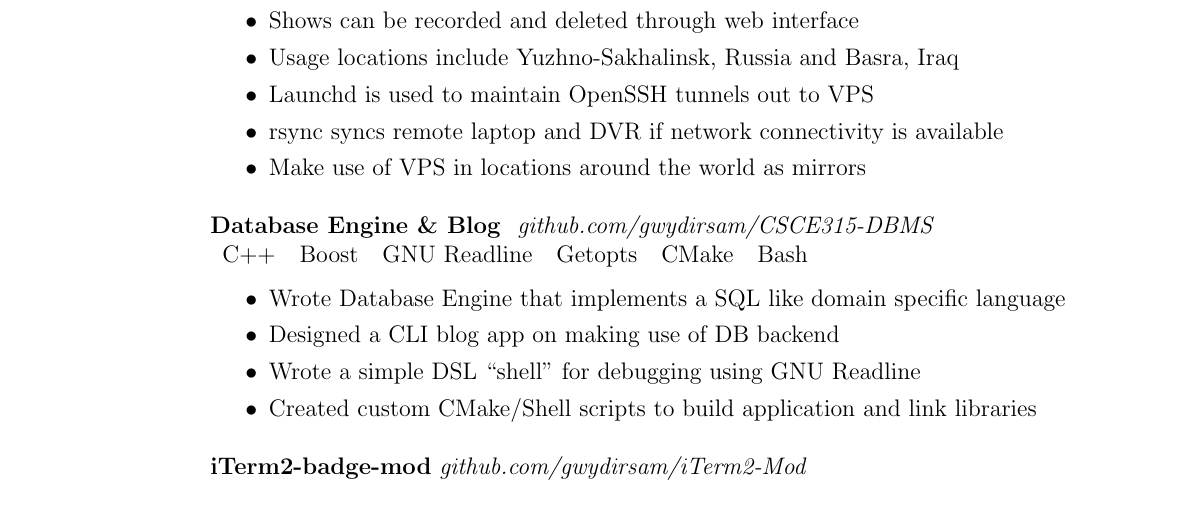
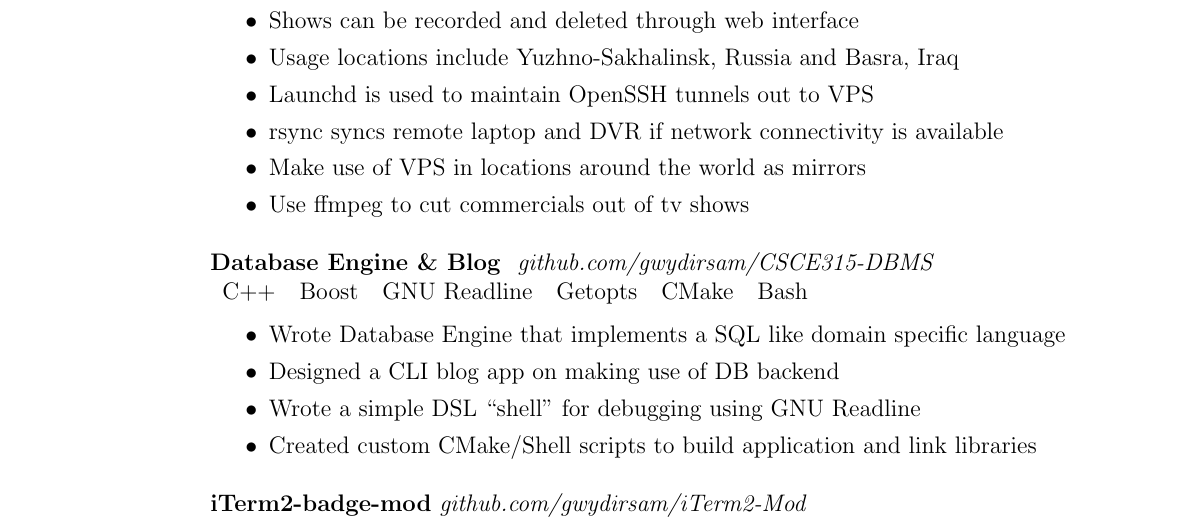
Before and after one commit to gwydirsam/Resume, a LaTeX CV (resume.tex): part of the page, cut so that both start at the same text. The pictures show the PDF file resume.pdf that the author committed with the source.

Commit message:
added ffmpeg

```diff
--- a/resume.tex
+++ b/resume.tex
@@ -141,6 +141,7 @@ to contribute to important, real-world projects.
   \item Launchd is used to maintain OpenSSH tunnels out to VPS
   \item rsync syncs remote laptop and DVR if network connectivity is available
   \item Make use of VPS in locations around the world as mirrors
+  \item Use ffmpeg to cut commercials out of tv shows
 \end{itemize}
 % Simple UI modifications -- but good examples of working in large code-bases, \\
 % implementing simple features, and getting out without breaking other features.
```
Also changed, not shown: resume.pdf.
